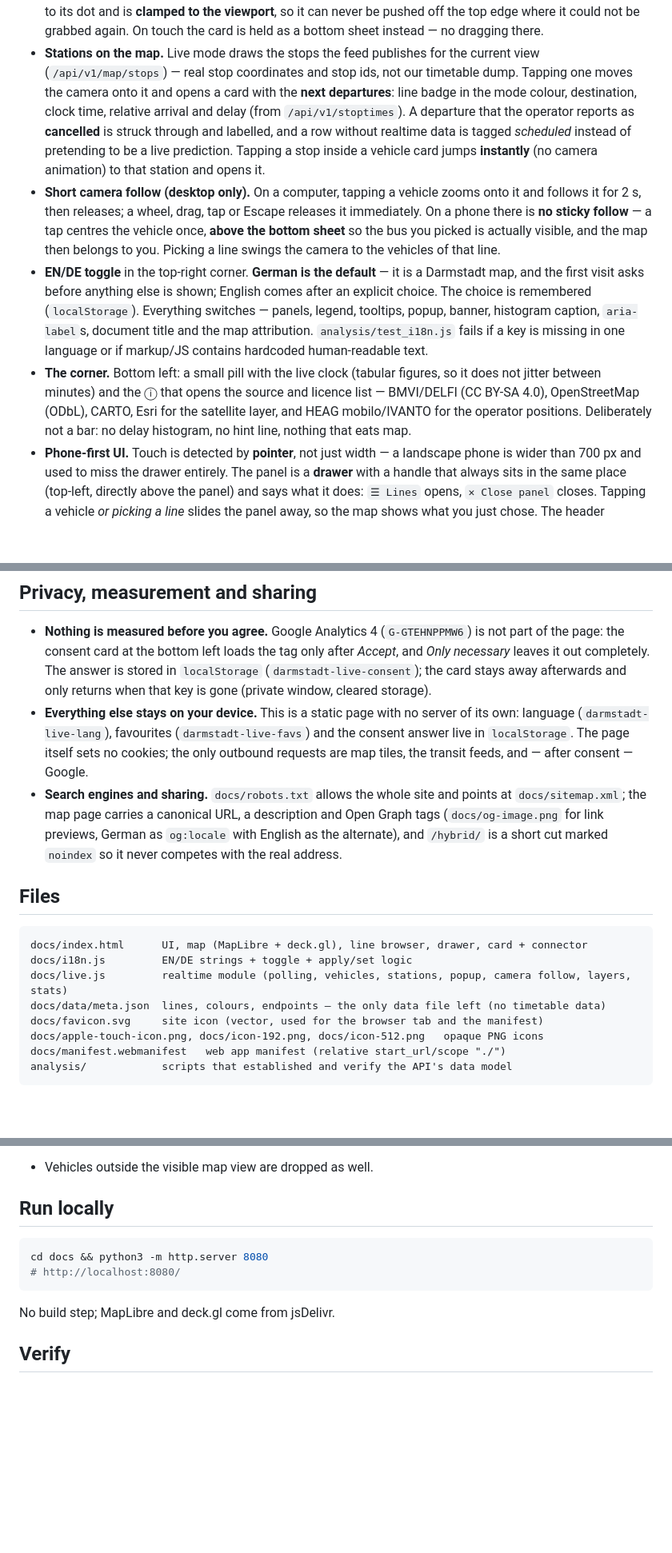
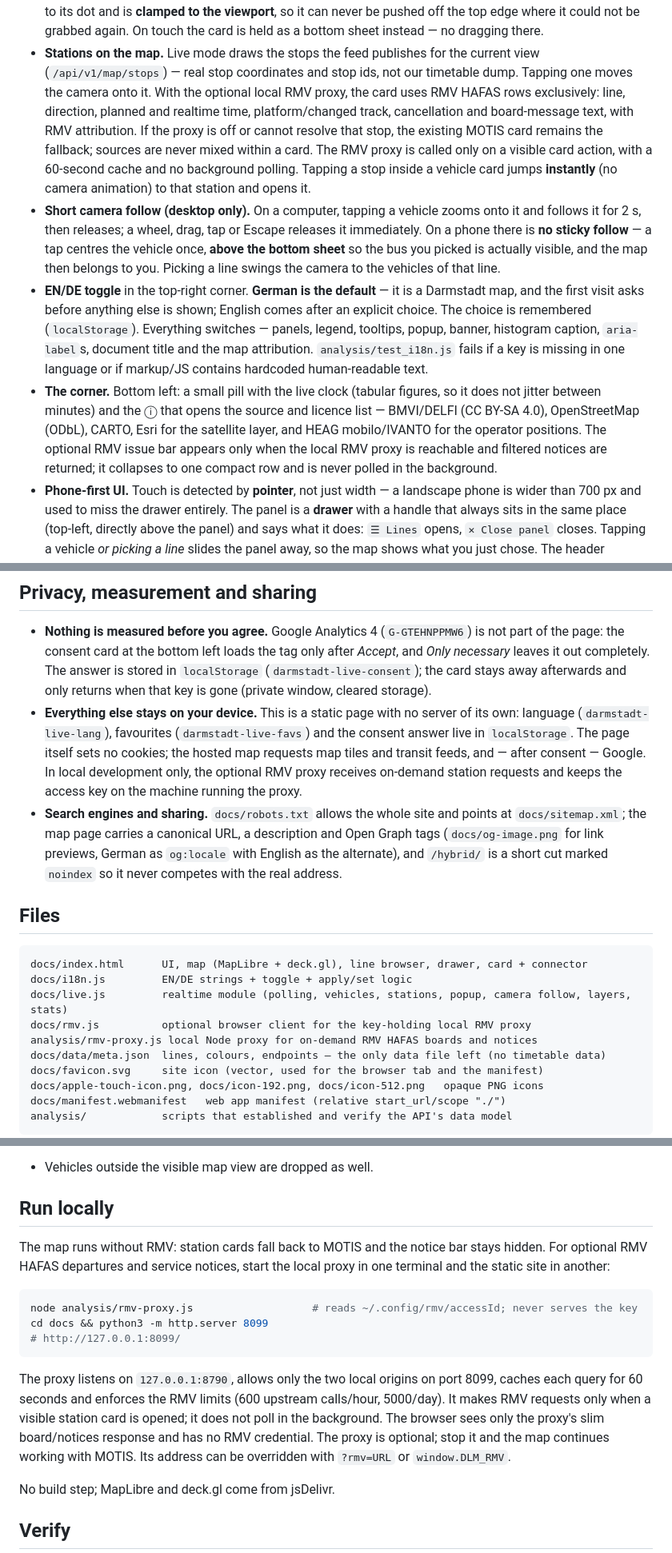
Before and after one commit to AlvOps/darmstadt-live-map, a Markdown page: README.md, 3 parts joined by grey strips. Shown at 80% size. Rendered like a GitHub page; blank space fills up the shorter version.

Commit message:
docs: describe the RMV notice bar and the proxy

````diff
--- a/README.md
+++ b/README.md
@@ -134,11 +134,12 @@ which is why a tracked tram follows the rails instead of cutting across a buildi
   no dragging there.
 - **Stations on the map.** Live mode draws the stops the feed publishes for the current view
   (`/api/v1/map/stops`) — real stop coordinates and stop ids, not our timetable dump. Tapping one
-  moves the camera onto it and opens a card with the **next departures**: line badge in the mode
-  colour, destination, clock time, relative arrival and delay (from `/api/v1/stoptimes`). A departure
-  that the operator reports as **cancelled** is struck through and labelled, and a row without realtime
-  data is tagged *scheduled* instead of pretending to be a live prediction. Tapping a
-  stop inside a vehicle card jumps **instantly** (no camera animation) to that station and opens it.
+  moves the camera onto it. With the optional local RMV proxy, the card uses RMV HAFAS rows exclusively:
+  line, direction, planned and realtime time, platform/changed track, cancellation and board-message text,
+  with RMV attribution. If the proxy is off or cannot resolve that stop, the existing MOTIS card remains
+  the fallback; sources are never mixed within a card. The RMV proxy is called only on a visible card
+  action, with a 60-second cache and no background polling. Tapping a stop inside a vehicle card jumps
+  **instantly** (no camera animation) to that station and opens it.
 - **Short camera follow (desktop only).** On a computer, tapping a vehicle zooms onto it and follows
   it for 2 s, then releases; a wheel, drag, tap or Escape releases it immediately. On a phone there
   is **no sticky follow** — a tap centres the vehicle once, **above the bottom sheet** so the bus you
@@ -153,7 +154,8 @@ which is why a tracked tram follows the rails instead of cutting across a buildi
 - **The corner.** Bottom left: a small pill with the live clock (tabular figures, so it does not jitter
   between minutes) and the ⓘ that opens the source and licence list — BMVI/DELFI (CC BY-SA 4.0),
   OpenStreetMap (ODbL), CARTO, Esri for the satellite layer, and HEAG mobilo/IVANTO for the operator
-  positions. Deliberately not a bar: no delay histogram, no hint line, nothing that eats map.
+  positions. The optional RMV issue bar appears only when the local RMV proxy is reachable and filtered
+  notices are returned; it collapses to one compact row and is never polled in the background.
 - **Phone-first UI.** Touch is detected by **pointer**, not just width — a landscape phone is wider
   than 700 px and used to miss the drawer entirely. The panel is a **drawer** with a handle that
   always sits in the same place (top-left, directly above the panel) and says what it does:
@@ -187,8 +189,9 @@ which is why a tracked tram follows the rails instead of cutting across a buildi
   afterwards and only returns when that key is gone (private window, cleared storage).
 - **Everything else stays on your device.** This is a static page with no server of its own: language
   (`darmstadt-live-lang`), favourites (`darmstadt-live-favs`) and the consent answer live in
-  `localStorage`. The page itself sets no cookies; the only outbound requests are map tiles, the transit
-  feeds, and — after consent — Google.
+  `localStorage`. The page itself sets no cookies; the hosted map requests map tiles and transit feeds,
+  and — after consent — Google. In local development only, the optional RMV proxy receives on-demand
+  station requests and keeps the access key on the machine running the proxy.
 - **Search engines and sharing.** `docs/robots.txt` allows the whole site and points at
   `docs/sitemap.xml`; the map page carries a canonical URL, a description and Open Graph tags
   (`docs/og-image.png` for link previews, German as `og:locale` with English as the alternate), and
@@ -200,6 +203,8 @@ which is why a tracked tram follows the rails instead of cutting across a buildi
 docs/index.html      UI, map (MapLibre + deck.gl), line browser, drawer, card + connector
 docs/i18n.js         EN/DE strings + toggle + apply/set logic
 docs/live.js         realtime module (polling, vehicles, stations, popup, camera follow, layers, stats)
+docs/rmv.js          optional browser client for the key-holding local RMV proxy
+analysis/rmv-proxy.js local Node proxy for on-demand RMV HAFAS boards and notices
 docs/data/meta.json  lines, colours, endpoints — the only data file left (no timetable data)
 docs/favicon.svg     site icon (vector, used for the browser tab and the manifest)
 docs/apple-touch-icon.png, docs/icon-192.png, docs/icon-512.png   opaque PNG icons
@@ -281,10 +286,20 @@ Established by direct measurement; every claim is reproducible with the scripts
 
 ## Run locally
 
+The map runs without RMV: station cards fall back to MOTIS and the notice bar stays hidden. For optional
+RMV HAFAS departures and service notices, start the local proxy in one terminal and the static site in another:
+
 ```bash
-cd docs && python3 -m http.server 8080
-# http://localhost:8080/
+node analysis/rmv-proxy.js                   # reads ~/.config/rmv/accessId; never serves the key
+cd docs && python3 -m http.server 8099
+# http://127.0.0.1:8099/
 ```
+
+The proxy listens on `127.0.0.1:8790`, allows only the two local origins on port 8099, caches each query
+for 60 seconds and enforces the RMV limits (600 upstream calls/hour, 5000/day). It makes RMV requests only
+when a visible station card is opened; it does not poll in the background. The browser sees only the proxy's
+slim board/notices response and has no RMV credential. The proxy is optional; stop it and the map continues
+working with MOTIS. Its address can be overridden with `?rmv=URL` or `window.DLM_RMV`.
 
 No build step; MapLibre and deck.gl come from jsDelivr.
 
````
Also changed, not shown: other parts of README.md (+1 -0 lines), ARCHITECTURE.md (+22 -6 lines).
